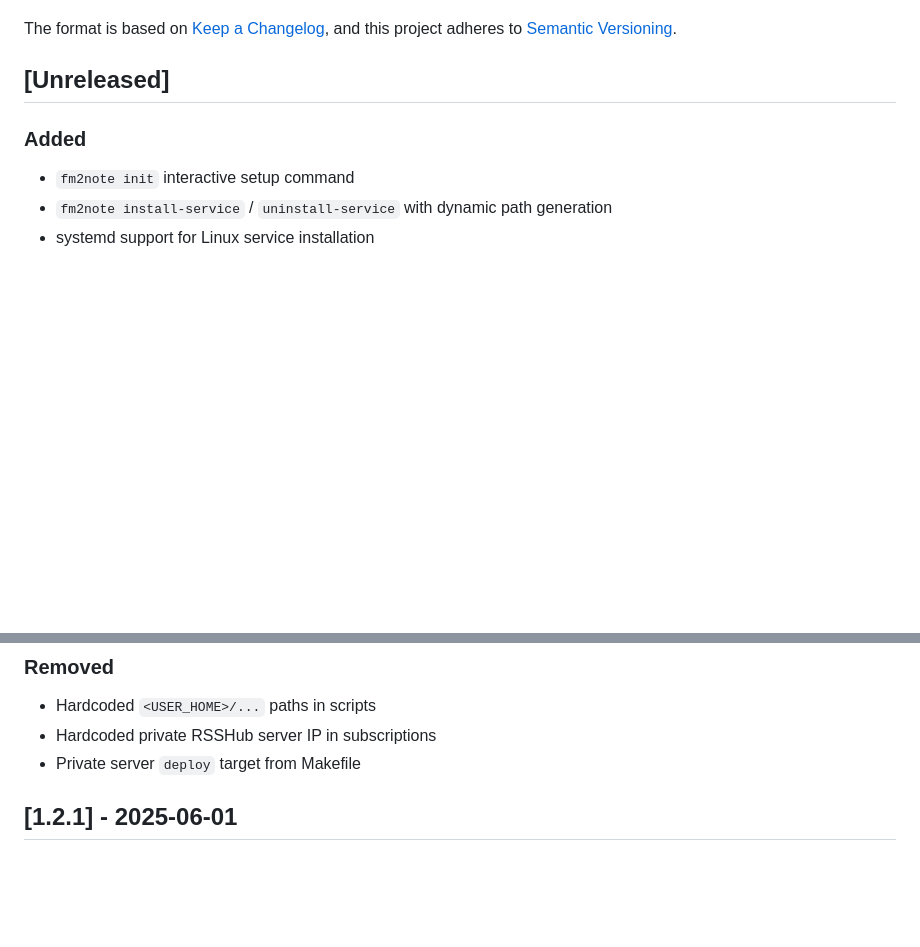
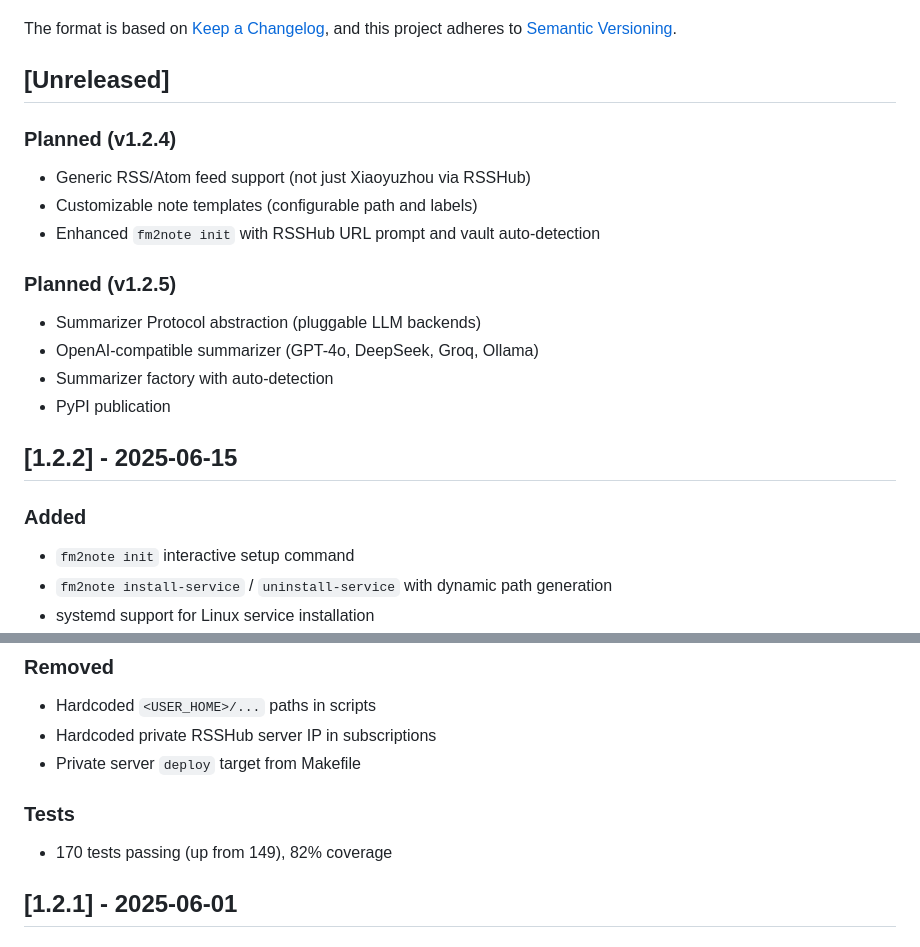
Before and after one commit to Austin5925/FM2note, a Markdown page: CHANGELOG.md, 2 parts joined by grey strips. GitHub-like rendering; blank space fills up the shorter version.

Commit message:
docs: update CHANGELOG with v1.2.4/v1.2.5 roadmap
- v1.2.4 planned: generic RSS + template customization
- v1.2.5 planned: Summarizer Protocol + OpenAI + PyPI publish
- v1.3.0: public release tag

Co-Authored-By: Claude Opus 4.6 (1M context) <noreply@anthropic.com>

```diff
--- a/CHANGELOG.md
+++ b/CHANGELOG.md
@@ -6,6 +6,19 @@ The format is based on [Keep a Changelog](https://keepachangelog.com/en/1.1.0/),
 and this project adheres to [Semantic Versioning](https://semver.org/spec/v2.0.0.html).
 
 ## [Unreleased]
+
+### Planned (v1.2.4)
+- Generic RSS/Atom feed support (not just Xiaoyuzhou via RSSHub)
+- Customizable note templates (configurable path and labels)
+- Enhanced `fm2note init` with RSSHub URL prompt and vault auto-detection
+
+### Planned (v1.2.5)
+- Summarizer Protocol abstraction (pluggable LLM backends)
+- OpenAI-compatible summarizer (GPT-4o, DeepSeek, Groq, Ollama)
+- Summarizer factory with auto-detection
+- PyPI publication
+
+## [1.2.2] - 2025-06-15
 
 ### Added
 - `fm2note init` interactive setup command
@@ -29,6 +42,9 @@ and this project adheres to [Semantic Versioning](https://semver.org/spec/v2.0.0
 - Hardcoded `<USER_HOME>/...` paths in scripts
 - Hardcoded private RSSHub server IP in subscriptions
 - Private server `deploy` target from Makefile
+
+### Tests
+- 170 tests passing (up from 149), 82% coverage
 
 ## [1.2.1] - 2025-06-01
 
```
